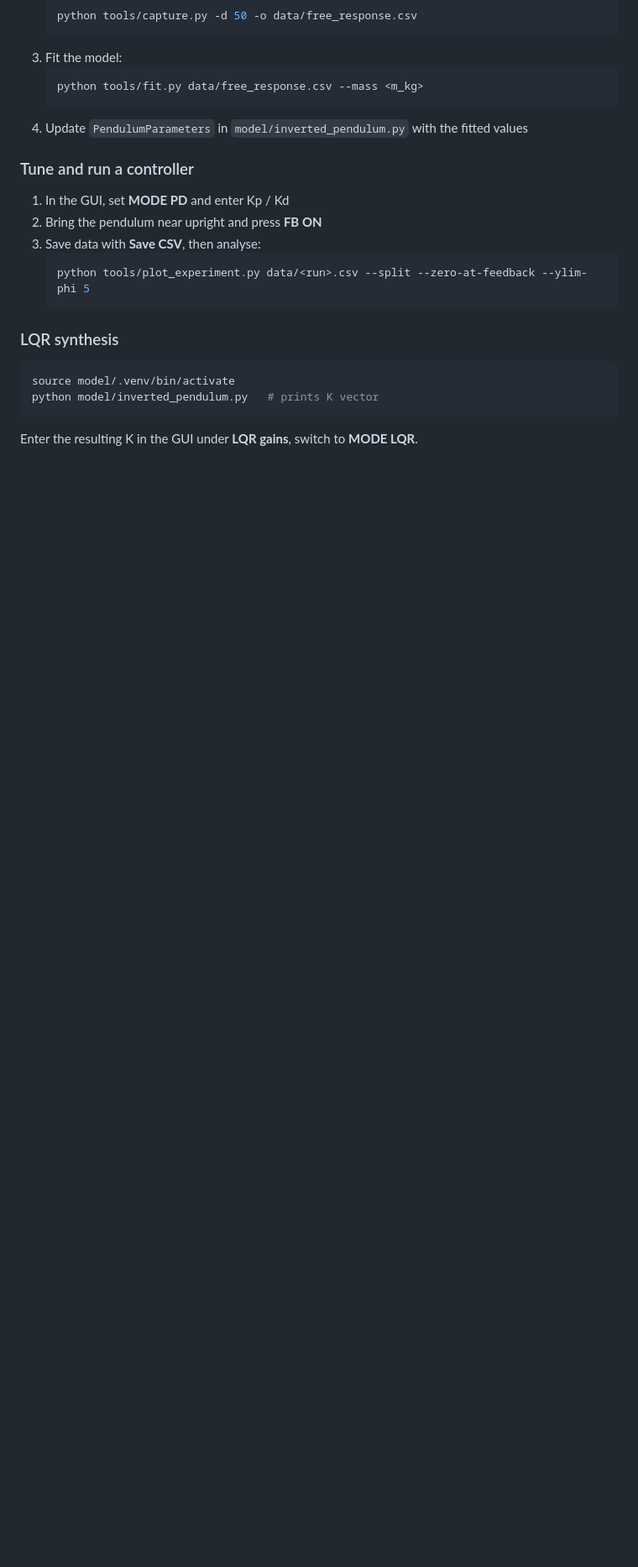
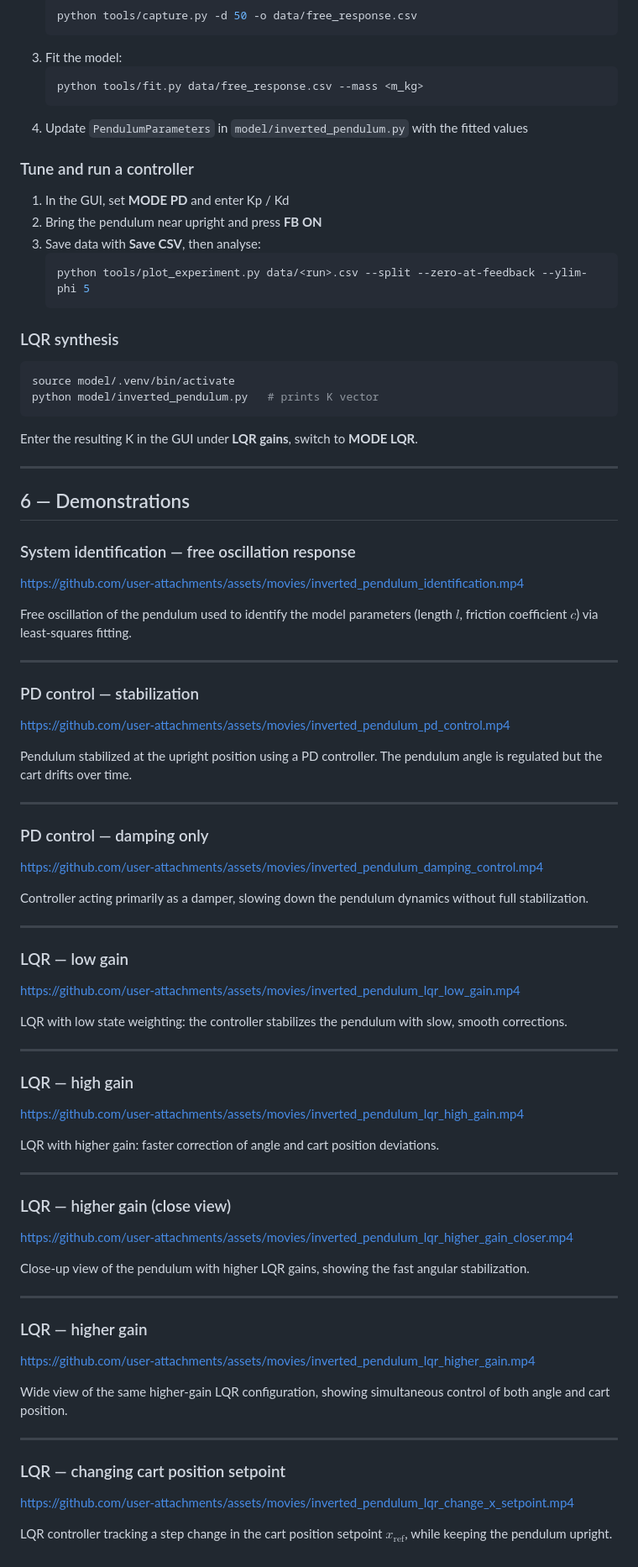
Before and after one commit to tdehaeze/inverted-pendulum, a Markdown page: README.md, the part around one of its changes. Shown at 84% size. Rendered like a GitHub page; blank space fills up the shorter version.

Commit message:
Docs: add system schematic and demo videos to README

````diff
--- a/README.md
+++ b/README.md
@@ -253,3 +255,69 @@ python model/inverted_pendulum.py   # prints K vector
 ```
 
 Enter the resulting K in the GUI under **LQR gains**, switch to **MODE LQR**.
+
+---
+
+## 6 — Demonstrations
+
+### System identification — free oscillation response
+
+https://github.com/user-attachments/assets/movies/inverted_pendulum_identification.mp4
+
+Free oscillation of the pendulum used to identify the model parameters (length $l$, friction coefficient $c$) via least-squares fitting.
+
+---
+
+### PD control — stabilization
+
+https://github.com/user-attachments/assets/movies/inverted_pendulum_pd_control.mp4
+
+Pendulum stabilized at the upright position using a PD controller. The pendulum angle is regulated but the cart drifts over time.
+
+---
+
+### PD control — damping only
+
+https://github.com/user-attachments/assets/movies/inverted_pendulum_damping_control.mp4
+
+Controller acting primarily as a damper, slowing down the pendulum dynamics without full stabilization.
+
+---
+
+### LQR — low gain
+
+https://github.com/user-attachments/assets/movies/inverted_pendulum_lqr_low_gain.mp4
+
+LQR with low state weighting: the controller stabilizes the pendulum with slow, smooth corrections.
+
+---
+
+### LQR — high gain
+
+https://github.com/user-attachments/assets/movies/inverted_pendulum_lqr_high_gain.mp4
+
+LQR with higher gain: faster correction of angle and cart position deviations.
+
+---
+
+### LQR — higher gain (close view)
+
+https://github.com/user-attachments/assets/movies/inverted_pendulum_lqr_higher_gain_closer.mp4
+
+Close-up view of the pendulum with higher LQR gains, showing the fast angular stabilization.
+
+---
+
+### LQR — higher gain
+
+https://github.com/user-attachments/assets/movies/inverted_pendulum_lqr_higher_gain.mp4
+
+Wide view of the same higher-gain LQR configuration, showing simultaneous control of both angle and cart position.
+
+---
+
+### LQR — changing cart position setpoint
+
+https://github.com/user-attachments/assets/movies/inverted_pendulum_lqr_change_x_setpoint.mp4
+
+LQR controller tracking a step change in the cart position setpoint $x_\mathrm{ref}$, while keeping the pendulum upright.
````
Also changed, not shown: other parts of README.md (+2 -0 lines).
